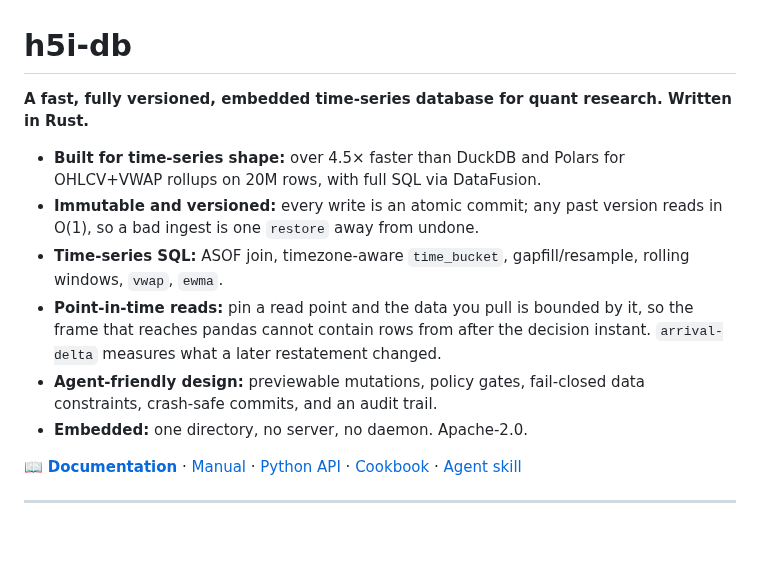
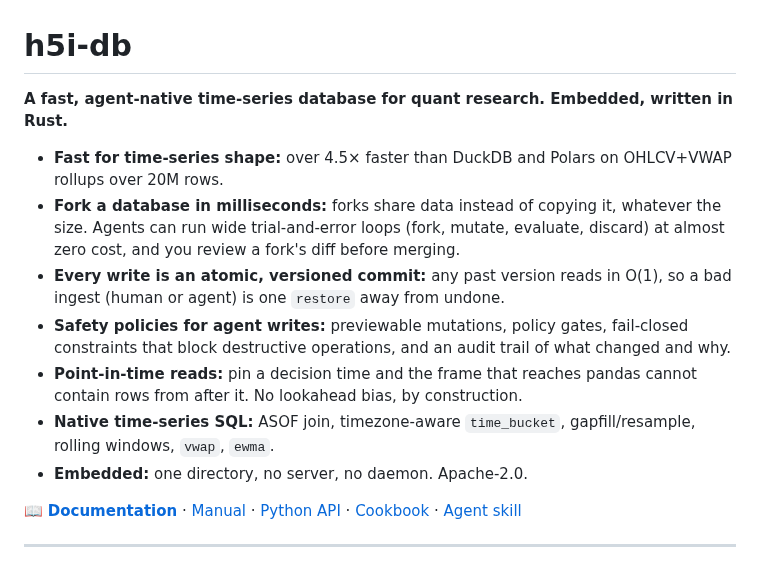
Before and after one commit to h5i-dev/h5i-db, a Markdown page: README.md, the part around the change. Drawn GitHub-style; blank space fills up the shorter version.

Commit message:
docs(readme): agent-native headline and rewritten feature bullets

```diff
--- a/README.md
+++ b/README.md
@@ -1,19 +1,23 @@
 # h5i-db
 
-**A fast, fully versioned, embedded time-series database for quant research.
-Written in Rust.**
+**A fast, agent-native time-series database for quant research.
+Embedded, written in Rust.**
 
-- **Built for time-series shape:** over 4.5× faster than DuckDB and Polars
-  for OHLCV+VWAP rollups on 20M rows, with full SQL via DataFusion.
-- **Immutable and versioned:** every write is an atomic commit; any past version
-  reads in O(1), so a bad ingest is one `restore` away from undone.
-- **Time-series SQL:** ASOF join, timezone-aware `time_bucket`,
+- **Fast for time-series shape:** over 4.5× faster than DuckDB and Polars
+  on OHLCV+VWAP rollups over 20M rows.
+- **Fork a database in milliseconds:** forks share data instead of copying it,
+  whatever the size. Agents can run wide trial-and-error loops (fork, mutate,
+  evaluate, discard) at almost zero cost, and you review a fork's diff before
+  merging.
+- **Every write is an atomic, versioned commit:** any past version reads in
+  O(1), so a bad ingest (human or agent) is one `restore` away from undone.
+- **Safety policies for agent writes:** previewable mutations, policy gates,
+  fail-closed constraints that block destructive operations, and an audit
+  trail of what changed and why.
+- **Point-in-time reads:** pin a decision time and the frame that reaches
+  pandas cannot contain rows from after it. No lookahead bias, by construction.
+- **Native time-series SQL:** ASOF join, timezone-aware `time_bucket`,
   gapfill/resample, rolling windows, `vwap`, `ewma`.
-- **Point-in-time reads:** pin a read point and the data you pull is bounded by
-  it, so the frame that reaches pandas cannot contain rows from after the
-  decision instant. `arrival-delta` measures what a later restatement changed.
-- **Agent-friendly design:** previewable mutations, policy gates,
-  fail-closed data constraints, crash-safe commits, and an audit trail.
 - **Embedded:** one directory, no server, no daemon. Apache-2.0.
 
 📖 **[Documentation](https://db.h5i.dev/manual/)** · [Manual](https://db.h5i.dev/manual/) · [Python API](https://db.h5i.dev/api/) ·
```
